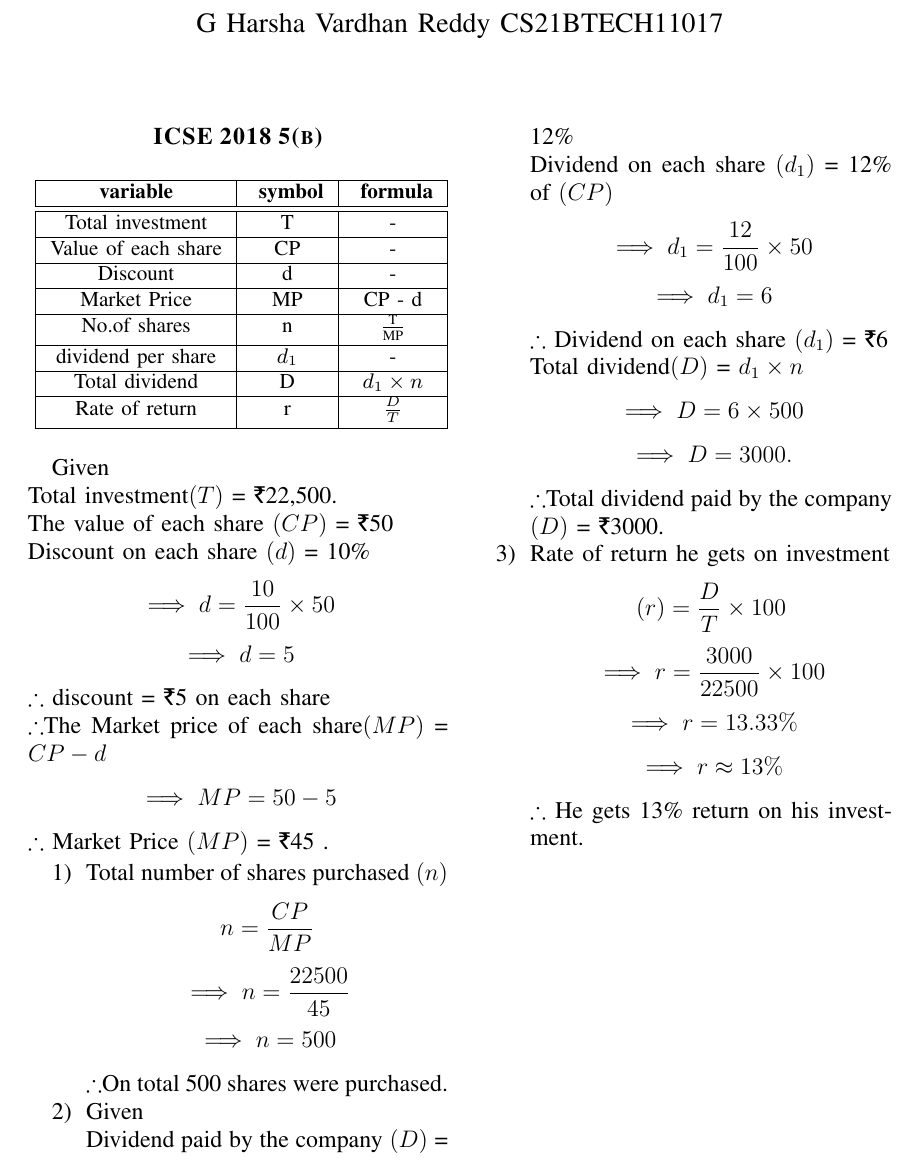
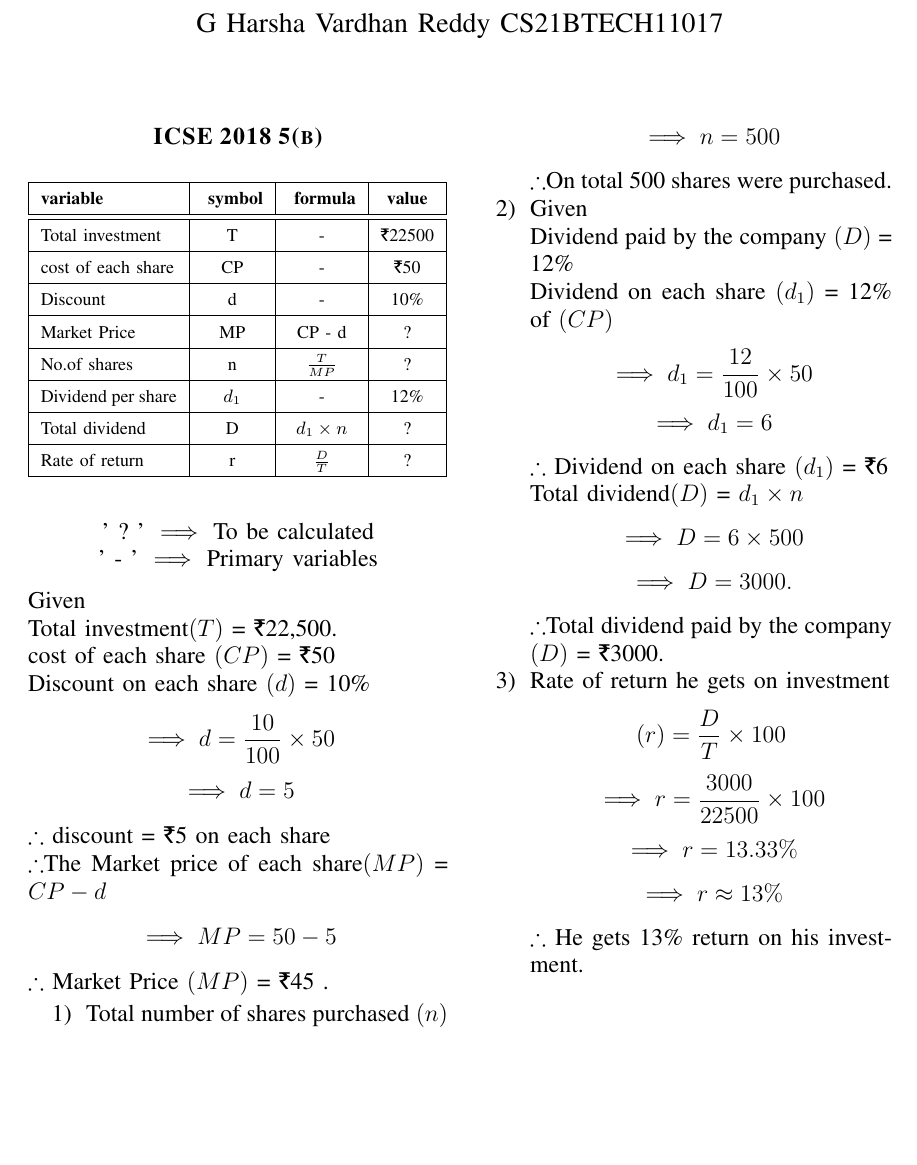
Before and after one commit to HarshaVardhanReddyG/Assignment1, a LaTeX paper (assign1.7.tex): part of the page, cut so that both start at the same text, the shorter picture padded with empty space. Compiled offline with pdfLaTeX.

Commit message:
Add files via upload

```diff
--- a/assign1.7.tex
+++ b/assign1.7.tex
@@ -12,33 +12,37 @@
 %\begin{math}
 \maketitle
 \section*{\textbf{ICSE 2018 5(b)}}
-\begin{table}[h]
-\scalebox{1.18}{
-\begin{tabular}{|c|c|c|}
+\begin{table}[h!]
+\renewcommand{\arraystretch}{1.5}
+\begin{tabular}{|p{2.4cm}|c|c|c|}
 \hline
-    \textbf{variable} &\textbf{ symbol }&\textbf{ formula}  \\
+    \textbf{variable} &\textbf{ symbol }&\textbf{ formula} & \textbf{value} \\
     \hline\hline
-    Total investment & T & -\\
+    Total investment & T & - &\rupee 22500\\
     \hline
-    Value of each share & CP & -\\
+    cost of each share & CP & - & \rupee 50\\
     \hline
-    Discount & d & -\\
+    Discount & d & - & 10\% \\
     \hline
-    Market Price & MP & CP - d\\
+    Market Price & MP & CP - d & ?\\
     \hline
-    No.of shares & n & $\frac{\text{T}}{\text{MP}}$ \\[0.5ex]
+    No.of shares & n & $\frac{T}{MP}$  & ?\\
     \hline
-    dividend per share & $d_1$ & - \\
+    Dividend per share & $d_1$ & - & 12\% \\
     \hline
-    Total dividend & D & $d_1\times n$\\
+    Total dividend & D & $d_1\times n$ & ?\\
     \hline
-    Rate of return & r & $\frac{D}{T}$\\ [0.5ex]
+    Rate of return & r & $\frac{D}{T}$ & ?\\
     \hline
-\end{tabular}}
+\end{tabular}
 \end{table}
+\begin{center}
+' ? ' $\implies$ To be calculated\\
+' - ' $\implies$ Primary variables\\
+\end{center}
 Given\\
 Total investment\((T)\) = \rupee 22,500.\\
-The value of each share \( (CP) \) = \rupee 50\\
+cost of each share \( (CP) \) = \rupee 50\\
 Discount on each share \( (d)\) = 10\%  \[\implies d =\frac{10}{100}\times50\]
  \[\implies d = 5\]
 $ \therefore$ discount = \rupee 5 on each share\\
```
Also changed, not shown: assignment1 (7).pdf.
